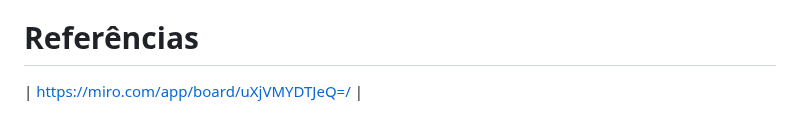
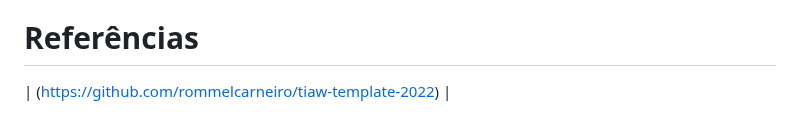
Before and after one commit to ICEI-PUC-Minas-PPLCC-TI/ti-1-ppl-cc-m-20231-saideira, a Markdown page: docs/relatorio/Relatorio Tecnico - TEMPLATE.md, the part around the change. Rendered like a GitHub page.

```diff
--- a/docs/relatorio/Relatorio Tecnico - TEMPLATE.md
+++ b/docs/relatorio/Relatorio Tecnico - TEMPLATE.md
@@ -302,7 +302,7 @@ a curto e longo prazo que tal ação está tendo no seu organismo.
 
 # Referências
 
-| [https://miro.com/app/board/uXjVMYDTJeQ=/](https://github.com/rommelcarneiro/tiaw-template-2022) |
+| (https://github.com/rommelcarneiro/tiaw-template-2022) |
 >
 >
 >
```
